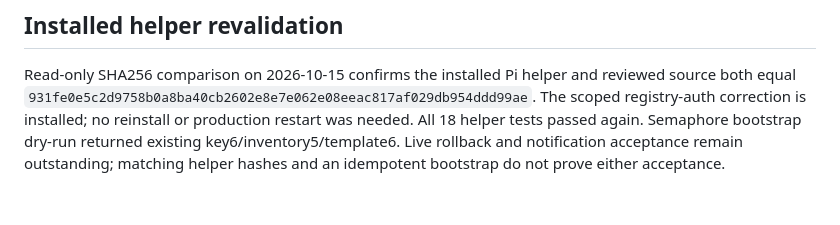
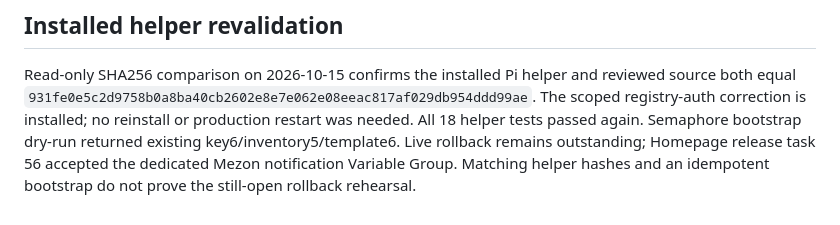
Before and after one commit to dungxbuif/Homelab, a Markdown page: docs/deployments/homepage-automation-release-2026-10-15.md, the part around the change. Rendered like a GitHub page.

Commit message:
docs: reconcile semaphore release status

```diff
--- a/docs/deployments/homepage-automation-release-2026-10-15.md
+++ b/docs/deployments/homepage-automation-release-2026-10-15.md
@@ -226,6 +226,7 @@ reviewed source both equal
 `931fe0e5c2d9758b0a8ba40cb2602e8e7e062e08eeac817af029db954ddd99ae`.
 The scoped registry-auth correction is installed; no reinstall or production
 restart was needed. All 18 helper tests passed again. Semaphore bootstrap
-dry-run returned existing key6/inventory5/template6. Live rollback and
-notification acceptance remain outstanding; matching helper hashes and an
-idempotent bootstrap do not prove either acceptance.
+dry-run returned existing key6/inventory5/template6. Live rollback remains
+outstanding; Homepage release task 56 accepted the dedicated Mezon notification
+Variable Group. Matching helper hashes and an idempotent bootstrap do not prove
+the still-open rollback rehearsal.
```
Also changed, not shown: docs/runbooks/db-provisioning.md (+1 -1 lines), 1 other file.
